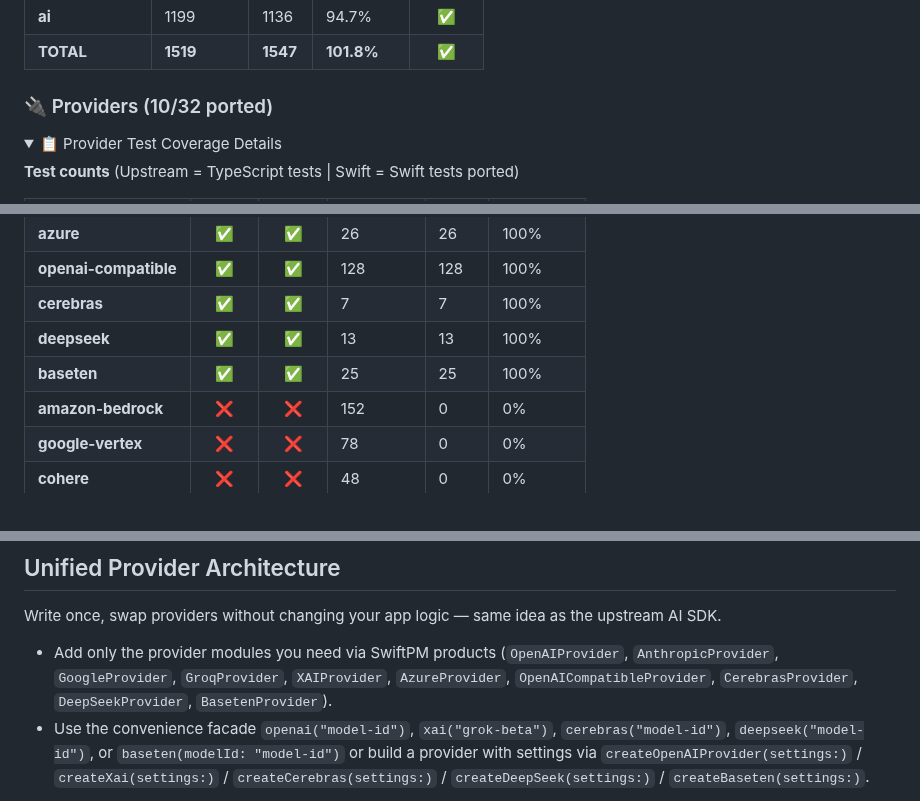
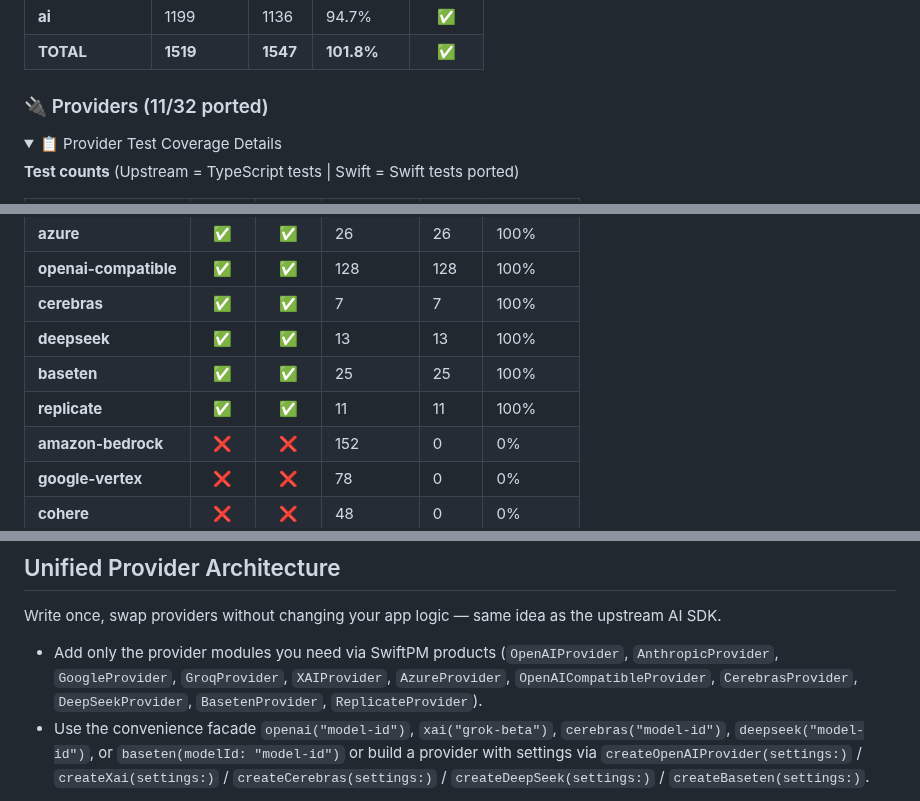
Before and after one commit to teunlao/swift-ai-sdk, a Markdown page: README.md, 3 parts joined by grey strips. GitHub-like rendering; folded sections open.

```diff
--- a/README.md
+++ b/README.md
@@ -70,7 +71,7 @@ _** Core SDK (1519) + Providers (1409), excludes frameworks/infrastructure_
 | **ai** | 1199 | 1136 | 94.7% | ✅ |
 | **TOTAL** | **1519** | **1547** | **101.8%** | **✅** |
 
-### 🔌 Providers (10/32 ported)
+### 🔌 Providers (11/32 ported)
 
 <details>
 <summary>📋 Provider Test Coverage Details</summary>
@@ -89,6 +90,7 @@ _** Core SDK (1519) + Providers (1409), excludes frameworks/infrastructure_
 | **cerebras** | ✅ | ✅ | 7 | 7 | 100% |
 | **deepseek** | ✅ | ✅ | 13 | 13 | 100% |
 | **baseten** | ✅ | ✅ | 25 | 25 | 100% |
+| **replicate** | ✅ | ✅ | 11 | 11 | 100% |
 | **amazon-bedrock** | ❌ | ❌ | 152 | 0 | 0% |
 | **google-vertex** | ❌ | ❌ | 78 | 0 | 0% |
 | **cohere** | ❌ | ❌ | 48 | 0 | 0% |
@@ -228,7 +230,7 @@ More examples (tools, structured output, telemetry, middleware) are available in
 
 Write once, swap providers without changing your app logic — same idea as the upstream AI SDK.
 
-- Add only the provider modules you need via SwiftPM products (`OpenAIProvider`, `AnthropicProvider`, `GoogleProvider`, `GroqProvider`, `XAIProvider`, `AzureProvider`, `OpenAICompatibleProvider`, `CerebrasProvider`, `DeepSeekProvider`, `BasetenProvider`).
+- Add only the provider modules you need via SwiftPM products (`OpenAIProvider`, `AnthropicProvider`, `GoogleProvider`, `GroqProvider`, `XAIProvider`, `AzureProvider`, `OpenAICompatibleProvider`, `CerebrasProvider`, `DeepSeekProvider`, `BasetenProvider`, `ReplicateProvider`).
 - Use the convenience facade `openai("model-id")`, `xai("grok-beta")`, `cerebras("model-id")`, `deepseek("model-id")`, or `baseten(modelId: "model-id")` or build a provider with settings via `createOpenAIProvider(settings:)` / `createXai(settings:)` / `createCerebras(settings:)` / `createDeepSeek(settings:)` / `createBaseten(settings:)`.
 
 Minimal provider setup and call:
```
Also changed, not shown: other parts of README.md (+11 -10 lines).
